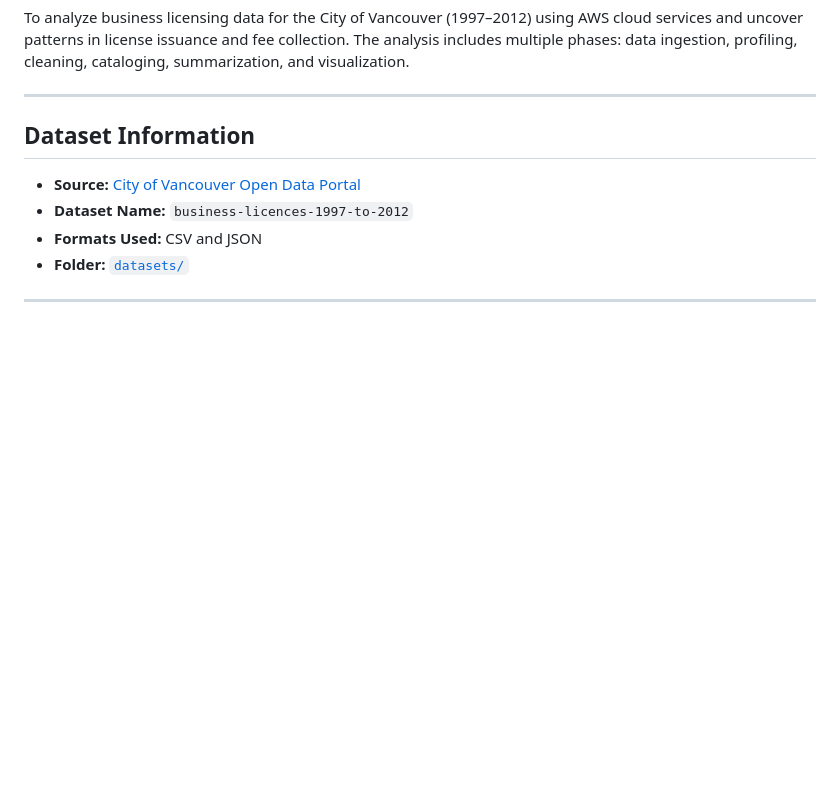
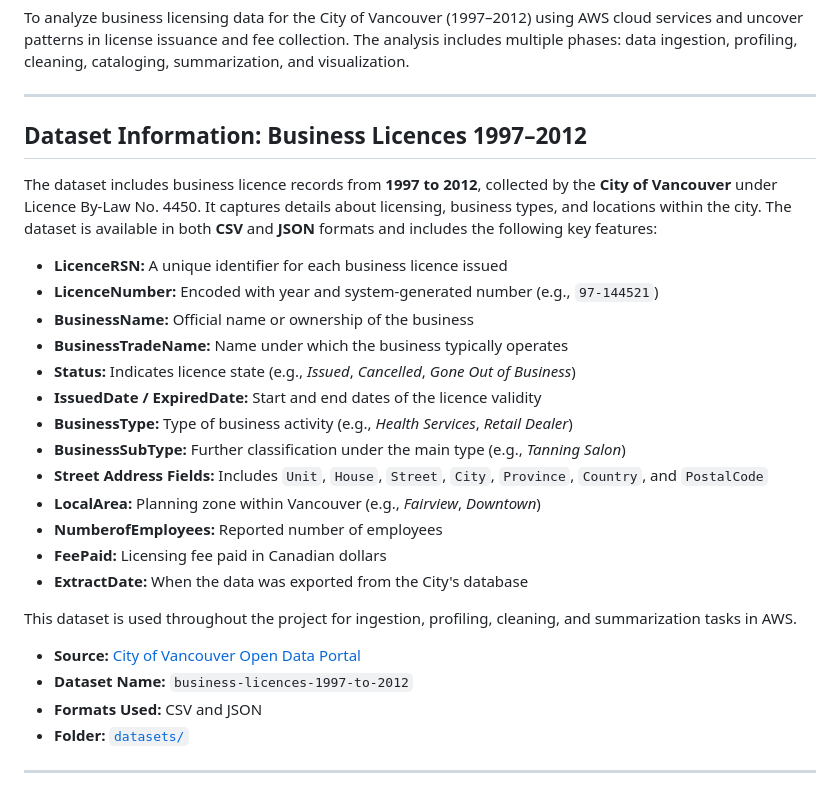
Before and after one commit to buildwithashwani/AWS-Portfolio, a Markdown page: README.md, the part around the change. Rendered like a GitHub page; blank space fills up the shorter version.

```diff
--- a/README.md
+++ b/README.md
@@ -14,7 +14,26 @@ To analyze business licensing data for the City of Vancouver (1997–2012) using
 
 ---
 
-## Dataset Information
+## Dataset Information: Business Licences 1997–2012
+
+The dataset includes business licence records from **1997 to 2012**, collected by the **City of Vancouver** under Licence By-Law No. 4450. It captures details about licensing, business types, and locations within the city. The dataset is available in both **CSV** and **JSON** formats and includes the following key features:
+
+- **LicenceRSN:** A unique identifier for each business licence issued
+- **LicenceNumber:** Encoded with year and system-generated number (e.g., `97-144521`)
+- **BusinessName:** Official name or ownership of the business
+- **BusinessTradeName:** Name under which the business typically operates
+- **Status:** Indicates licence state (e.g., *Issued*, *Cancelled*, *Gone Out of Business*)
+- **IssuedDate / ExpiredDate:** Start and end dates of the licence validity
+- **BusinessType:** Type of business activity (e.g., *Health Services*, *Retail Dealer*)
+- **BusinessSubType:** Further classification under the main type (e.g., *Tanning Salon*)
+- **Street Address Fields:** Includes `Unit`, `House`, `Street`, `City`, `Province`, `Country`, and `PostalCode`
+- **LocalArea:** Planning zone within Vancouver (e.g., *Fairview*, *Downtown*)
+- **NumberofEmployees:** Reported number of employees
+- **FeePaid:** Licensing fee paid in Canadian dollars
+- **ExtractDate:** When the data was exported from the City's database
+
+This dataset is used throughout the project for ingestion, profiling, cleaning, and summarization tasks in AWS.
+
 
 - **Source:** [City of Vancouver Open Data Portal](https://opendata.vancouver.ca/)
 - **Dataset Name:** `business-licences-1997-to-2012`
```
